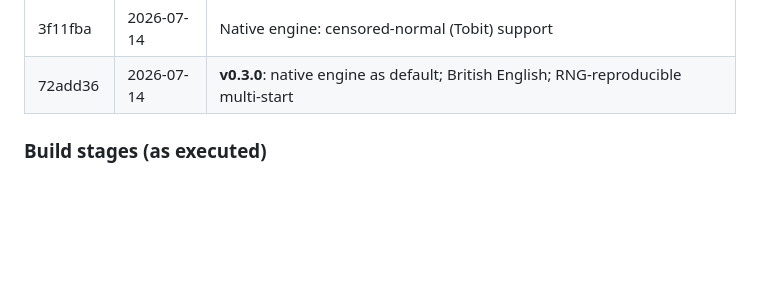
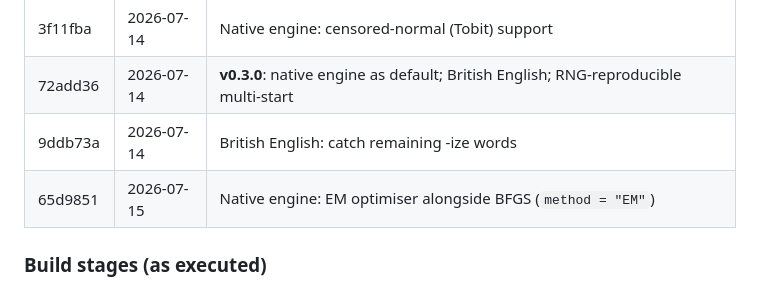
Before and after one commit to fabregithub/gbtmkit, a Markdown page: NOTES.md, the part around the change. Drawn GitHub-style; blank space fills up the shorter version.

Commit message:
Record the EM-optimiser and British-follow-up commits in NOTES.md history
Co-Authored-By: Claude Sonnet 5 <noreply@anthropic.com>

```diff
--- a/NOTES.md
+++ b/NOTES.md
@@ -344,6 +344,8 @@ throughout.
 | 4e97507 | 2026-07-14 | Native engine (`engine = "gbtmkit"`): vectorised ML, ~30-60x faster than trajeR |
 | 3f11fba | 2026-07-14 | Native engine: censored-normal (Tobit) support |
 | 72add36 | 2026-07-14 | **v0.3.0**: native engine as default; British English; RNG-reproducible multi-start |
+| 9ddb73a | 2026-07-14 | British English: catch remaining -ize words |
+| 65d9851 | 2026-07-15 | Native engine: EM optimiser alongside BFGS (`method = "EM"`) |
 
 ### Build stages (as executed)
 
```
